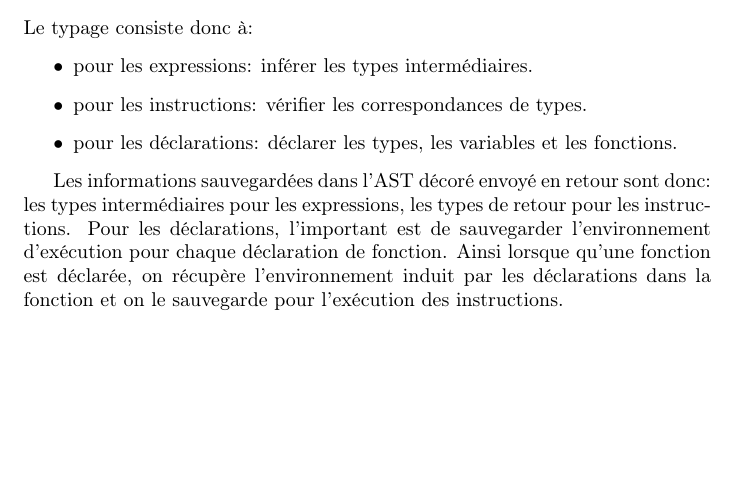
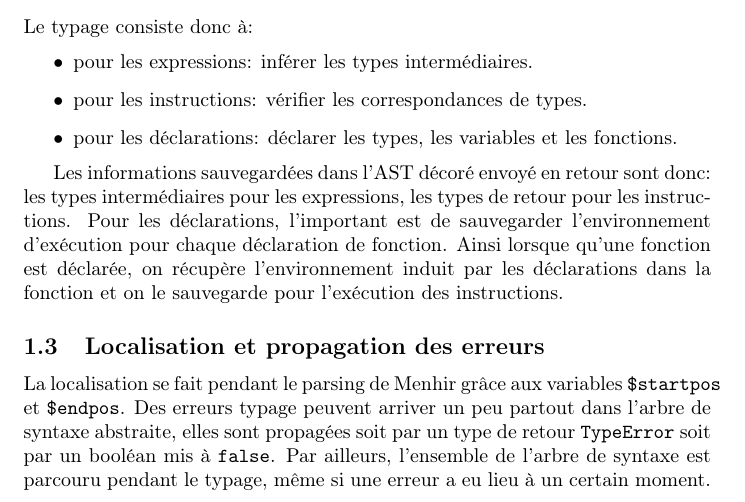
Before and after one commit to TheLortex/ProjetCompil, a LaTeX document (CompteRendu/partie1.tex): part of page 1 of 2, cut so that both start at the same text, the shorter picture padded with empty space. Compiled offline with pdfLaTeX.

Commit message:
précision.

```diff
--- a/CompteRendu/partie1.tex
+++ b/CompteRendu/partie1.tex
@@ -27,6 +27,10 @@
   Les informations sauvegardées dans l'AST décoré envoyé en retour sont donc: les types intermédiaires pour les expressions, les types de retour pour les instructions.
   Pour les déclarations, l'important est de sauvegarder l'environnement d'exécution pour chaque déclaration de fonction.
   Ainsi lorsque qu'une fonction est déclarée, on récupère l'environnement induit par les déclarations dans la fonction et on le sauvegarde pour l'exécution des instructions.
+  \subsection{Localisation et propagation des erreurs}
+  La localisation se fait pendant le parsing de Menhir grâce aux variables \texttt{\$startpos} et \texttt{\$endpos}.
+  Des erreurs typage peuvent arriver un peu partout dans l'arbre de syntaxe abstraite, elles sont propagées soit par un type de retour \texttt{TypeError} soit par un booléan mis à \texttt{false}.
+  Par ailleurs, l'ensemble de l'arbre de syntaxe est parcouru pendant le typage, même si une erreur a eu lieu à un certain moment.
   \section{Choix et problèmes rencontrés}
   \subsection{Problèmes de visualisation}
   Il est intéressant de pouvoir visualiser le comportement de l'analyse syntaxique et du typage de manière simple et intuitive.
```
